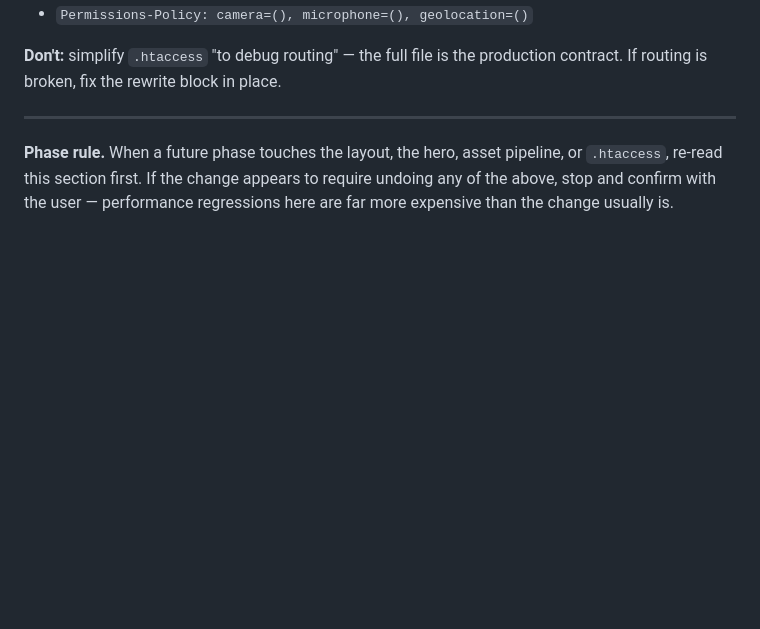
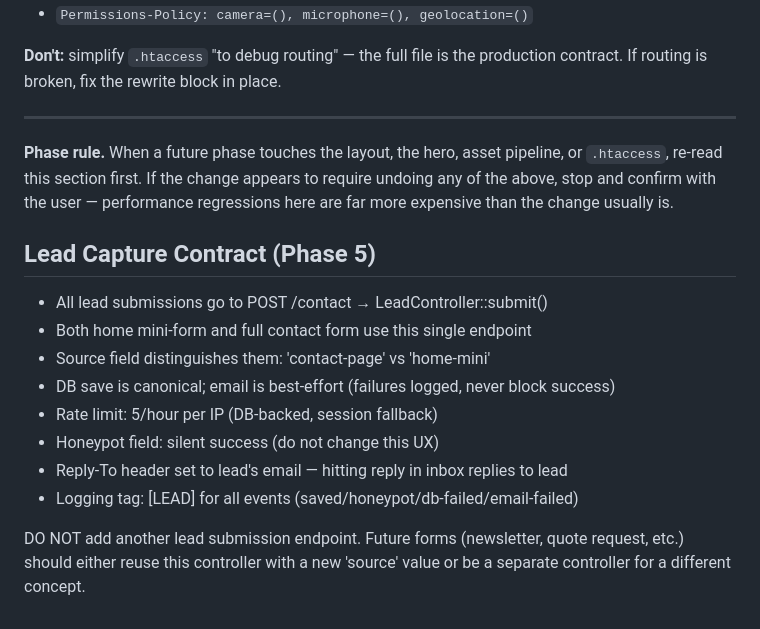
Before and after one commit to sadiqmayari/codentra.pk, a Markdown page: CLAUDE.md, the part around the change. Drawn GitHub-style; blank space fills up the shorter version.

Commit message:
claude update CLAUDE.md

```diff
--- a/CLAUDE.md
+++ b/CLAUDE.md
@@ -337,3 +337,18 @@ Required headers (do not remove):
 ---
 
 **Phase rule.** When a future phase touches the layout, the hero, asset pipeline, or `.htaccess`, re-read this section first. If the change appears to require undoing any of the above, stop and confirm with the user — performance regressions here are far more expensive than the change usually is.
+
+## Lead Capture Contract (Phase 5)
+
+- All lead submissions go to POST /contact → LeadController::submit()
+- Both home mini-form and full contact form use this single endpoint
+- Source field distinguishes them: 'contact-page' vs 'home-mini'
+- DB save is canonical; email is best-effort (failures logged, never block success)
+- Rate limit: 5/hour per IP (DB-backed, session fallback)
+- Honeypot field: silent success (do not change this UX)
+- Reply-To header set to lead's email — hitting reply in inbox replies to lead
+- Logging tag: [LEAD] for all events (saved/honeypot/db-failed/email-failed)
+
+DO NOT add another lead submission endpoint. Future forms (newsletter,
+quote request, etc.) should either reuse this controller with a new
+'source' value or be a separate controller for a different concept.
```
